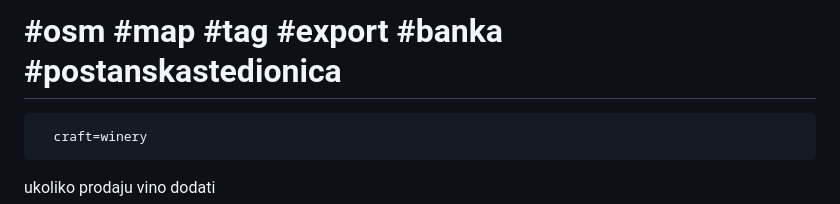
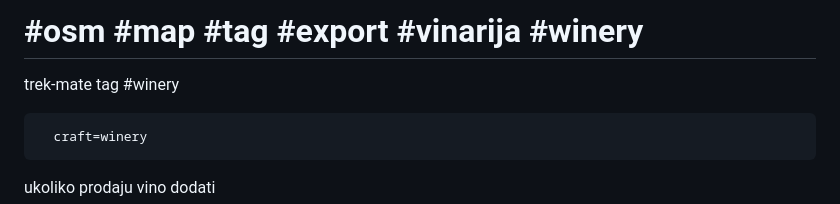
Before and after one commit to vanjakom/zanimljiva-geografija, a Markdown page: blog/kako_mapirati.md, the part around the change. Rendered like a GitHub page.

Commit message:
kako_mapirat

````diff
--- a/blog/kako_mapirati.md
+++ b/blog/kako_mapirati.md
@@ -1,4 +1,5 @@
-# #osm #map #tag #export #banka #postanskastedionica
+# #osm #map #tag #export #vinarija #winery
+trek-mate tag #winery
 ```
   craft=winery
 ```
````
